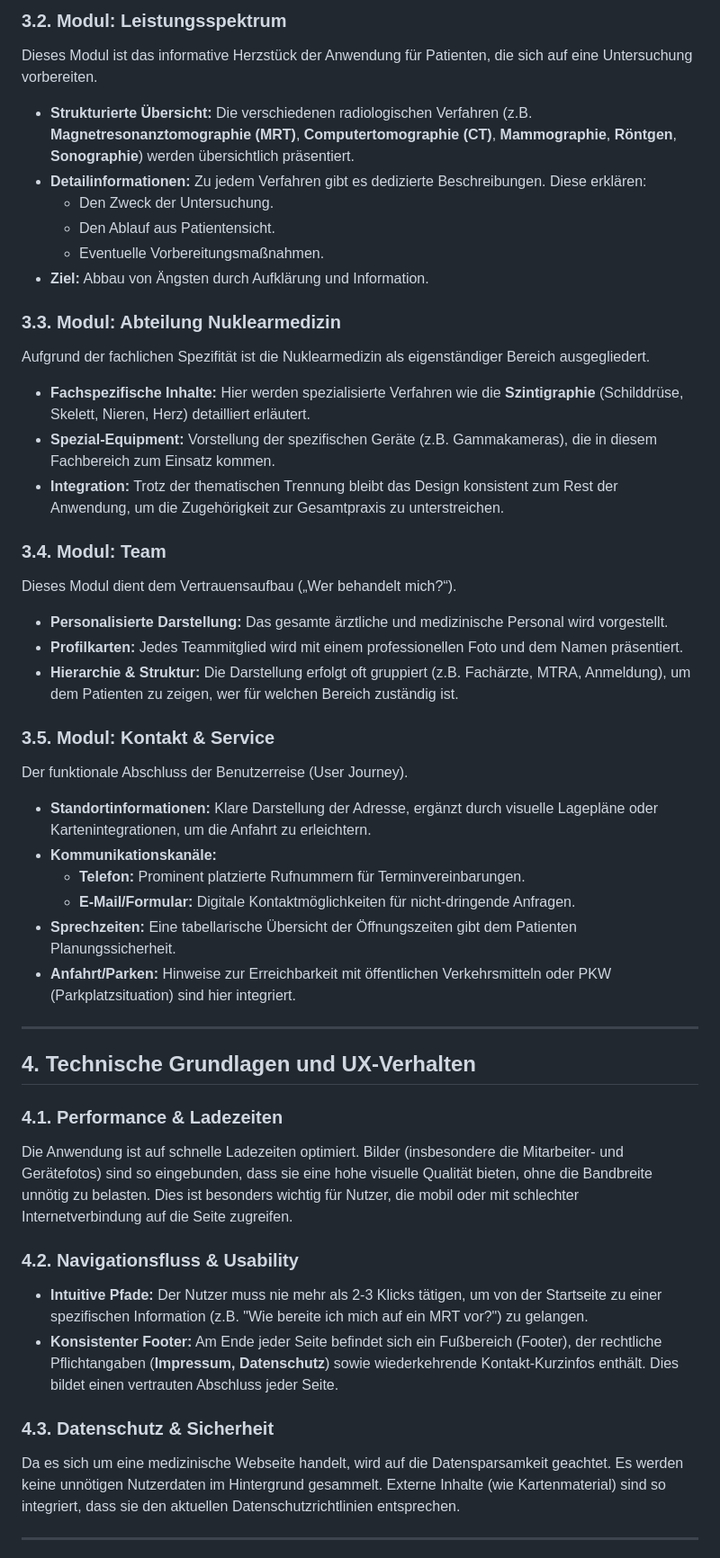
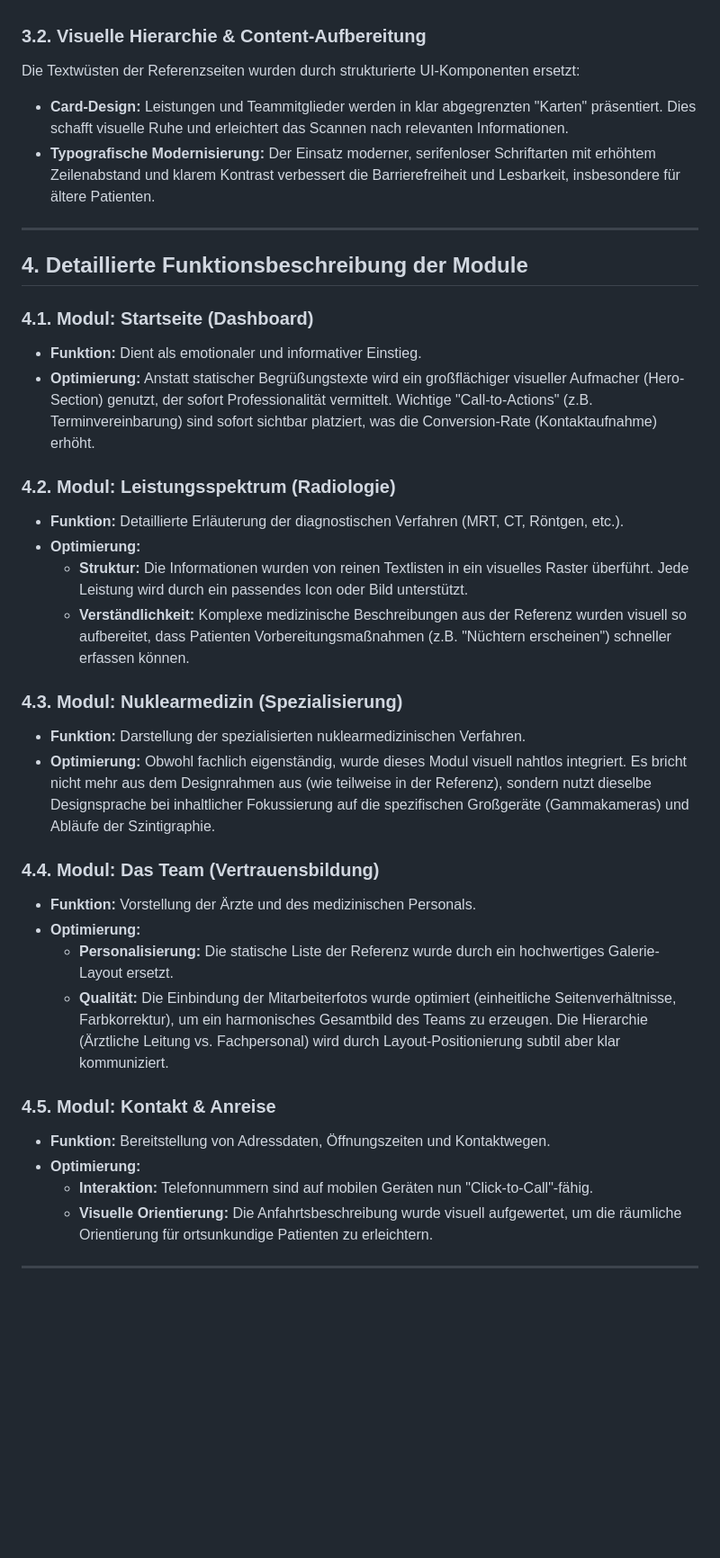
Before and after one commit to mlurz92/radiologiesanktgeorg, a Markdown page: README.md, the part around one of its changes. Shown at 90% size. Rendered like a GitHub page; blank space fills up the shorter version.

```diff
--- a/README.md
+++ b/README.md
@@ -33,47 +29,38 @@ Die Startseite fungiert als Verteiler und Einstiegspunkt.
 
-### 3.2. Modul: Leistungsspektrum
-Dieses Modul ist das informative Herzstück der Anwendung für Patienten, die sich auf eine Untersuchung vorbereiten.
-* **Strukturierte Übersicht:** Die verschiedenen radiologischen Verfahren (z.B. **Magnetresonanztomographie (MRT)**, **Computertomographie (CT)**, **Mammographie**, **Röntgen**, **Sonographie**) werden übersichtlich präsentiert.
-* **Detailinformationen:** Zu jedem Verfahren gibt es dedizierte Beschreibungen. Diese erklären:
-    * Den Zweck der Untersuchung.
-    * Den Ablauf aus Patientensicht.
-    * Eventuelle Vorbereitungsmaßnahmen.
-* **Ziel:** Abbau von Ängsten durch Aufklärung und Information.
-
-### 3.3. Modul: Abteilung Nuklearmedizin
-Aufgrund der fachlichen Spezifität ist die Nuklearmedizin als eigenständiger Bereich ausgegliedert.
-* **Fachspezifische Inhalte:** Hier werden spezialisierte Verfahren wie die **Szintigraphie** (Schilddrüse, Skelett, Nieren, Herz) detailliert erläutert.
-* **Spezial-Equipment:** Vorstellung der spezifischen Geräte (z.B. Gammakameras), die in diesem Fachbereich zum Einsatz kommen.
-* **Integration:** Trotz der thematischen Trennung bleibt das Design konsistent zum Rest der Anwendung, um die Zugehörigkeit zur Gesamtpraxis zu unterstreichen.
-
-### 3.4. Modul: Team
-Dieses Modul dient dem Vertrauensaufbau („Wer behandelt mich?“).
-* **Personalisierte Darstellung:** Das gesamte ärztliche und medizinische Personal wird vorgestellt.
-* **Profilkarten:** Jedes Teammitglied wird mit einem professionellen Foto und dem Namen präsentiert.
-* **Hierarchie & Struktur:** Die Darstellung erfolgt oft gruppiert (z.B. Fachärzte, MTRA, Anmeldung), um dem Patienten zu zeigen, wer für welchen Bereich zuständig ist.
-
-### 3.5. Modul: Kontakt & Service
-Der funktionale Abschluss der Benutzerreise (User Journey).
-* **Standortinformationen:** Klare Darstellung der Adresse, ergänzt durch visuelle Lagepläne oder Kartenintegrationen, um die Anfahrt zu erleichtern.
-* **Kommunikationskanäle:**
-    * **Telefon:** Prominent platzierte Rufnummern für Terminvereinbarungen.
-    * **E-Mail/Formular:** Digitale Kontaktmöglichkeiten für nicht-dringende Anfragen.
-* **Sprechzeiten:** Eine tabellarische Übersicht der Öffnungszeiten gibt dem Patienten Planungssicherheit.
-* **Anfahrt/Parken:** Hinweise zur Erreichbarkeit mit öffentlichen Verkehrsmitteln oder PKW (Parkplatzsituation) sind hier integriert.
+### 3.2. Visuelle Hierarchie & Content-Aufbereitung
+Die Textwüsten der Referenzseiten wurden durch strukturierte UI-Komponenten ersetzt:
+* **Card-Design:** Leistungen und Teammitglieder werden in klar abgegrenzten "Karten" präsentiert. Dies schafft visuelle Ruhe und erleichtert das Scannen nach relevanten Informationen.
+* **Typografische Modernisierung:** Der Einsatz moderner, serifenloser Schriftarten mit erhöhtem Zeilenabstand und klarem Kontrast verbessert die Barrierefreiheit und Lesbarkeit, insbesondere für ältere Patienten.
 
 ---
 
-## 4. Technische Grundlagen und UX-Verhalten
+## 4. Detaillierte Funktionsbeschreibung der Module
 
-### 4.1. Performance & Ladezeiten
-Die Anwendung ist auf schnelle Ladezeiten optimiert. Bilder (insbesondere die Mitarbeiter- und Gerätefotos) sind so eingebunden, dass sie eine hohe visuelle Qualität bieten, ohne die Bandbreite unnötig zu belasten. Dies ist besonders wichtig für Nutzer, die mobil oder mit schlechter Internetverbindung auf die Seite zugreifen.
+### 4.1. Modul: Startseite (Dashboard)
+* **Funktion:** Dient als emotionaler und informativer Einstieg.
+* **Optimierung:** Anstatt statischer Begrüßungstexte wird ein großflächiger visueller Aufmacher (Hero-Section) genutzt, der sofort Professionalität vermittelt. Wichtige "Call-to-Actions" (z.B. Terminvereinbarung) sind sofort sichtbar platziert, was die Conversion-Rate (Kontaktaufnahme) erhöht.
 
-### 4.2. Navigationsfluss & Usability
-* **Intuitive Pfade:** Der Nutzer muss nie mehr als 2-3 Klicks tätigen, um von der Startseite zu einer spezifischen Information (z.B. "Wie bereite ich mich auf ein MRT vor?") zu gelangen.
-* **Konsistenter Footer:** Am Ende jeder Seite befindet sich ein Fußbereich (Footer), der rechtliche Pflichtangaben (**Impressum, Datenschutz**) sowie wiederkehrende Kontakt-Kurzinfos enthält. Dies bildet einen vertrauten Abschluss jeder Seite.
+### 4.2. Modul: Leistungsspektrum (Radiologie)
+* **Funktion:** Detaillierte Erläuterung der diagnostischen Verfahren (MRT, CT, Röntgen, etc.).
+* **Optimierung:**
+    * **Struktur:** Die Informationen wurden von reinen Textlisten in ein visuelles Raster überführt. Jede Leistung wird durch ein passendes Icon oder Bild unterstützt.
+    * **Verständlichkeit:** Komplexe medizinische Beschreibungen aus der Referenz wurden visuell so aufbereitet, dass Patienten Vorbereitungsmaßnahmen (z.B. "Nüchtern erscheinen") schneller erfassen können.
 
-### 4.3. Datenschutz & Sicherheit
-Da es sich um eine medizinische Webseite handelt, wird auf die Datensparsamkeit geachtet. Es werden keine unnötigen Nutzerdaten im Hintergrund gesammelt. Externe Inhalte (wie Kartenmaterial) sind so integriert, dass sie den aktuellen Datenschutzrichtlinien entsprechen.
+### 4.3. Modul: Nuklearmedizin (Spezialisierung)
+* **Funktion:** Darstellung der spezialisierten nuklearmedizinischen Verfahren.
+* **Optimierung:** Obwohl fachlich eigenständig, wurde dieses Modul visuell nahtlos integriert. Es bricht nicht mehr aus dem Designrahmen aus (wie teilweise in der Referenz), sondern nutzt dieselbe Designsprache bei inhaltlicher Fokussierung auf die spezifischen Großgeräte (Gammakameras) und Abläufe der Szintigraphie.
+
+### 4.4. Modul: Das Team (Vertrauensbildung)
+* **Funktion:** Vorstellung der Ärzte und des medizinischen Personals.
+* **Optimierung:**
+    * **Personalisierung:** Die statische Liste der Referenz wurde durch ein hochwertiges Galerie-Layout ersetzt.
+    * **Qualität:** Die Einbindung der Mitarbeiterfotos wurde optimiert (einheitliche Seitenverhältnisse, Farbkorrektur), um ein harmonisches Gesamtbild des Teams zu erzeugen. Die Hierarchie (Ärztliche Leitung vs. Fachpersonal) wird durch Layout-Positionierung subtil aber klar kommuniziert.
+
+### 4.5. Modul: Kontakt & Anreise
+* **Funktion:** Bereitstellung von Adressdaten, Öffnungszeiten und Kontaktwegen.
+* **Optimierung:**
+    * **Interaktion:** Telefonnummern sind auf mobilen Geräten nun "Click-to-Call"-fähig.
+    * **Visuelle Orientierung:** Die Anfahrtsbeschreibung wurde visuell aufgewertet, um die räumliche Orientierung für ortsunkundige Patienten zu erleichtern.
 
 ---
 
```
Also changed, not shown: other parts of README.md (+30 -24 lines).
